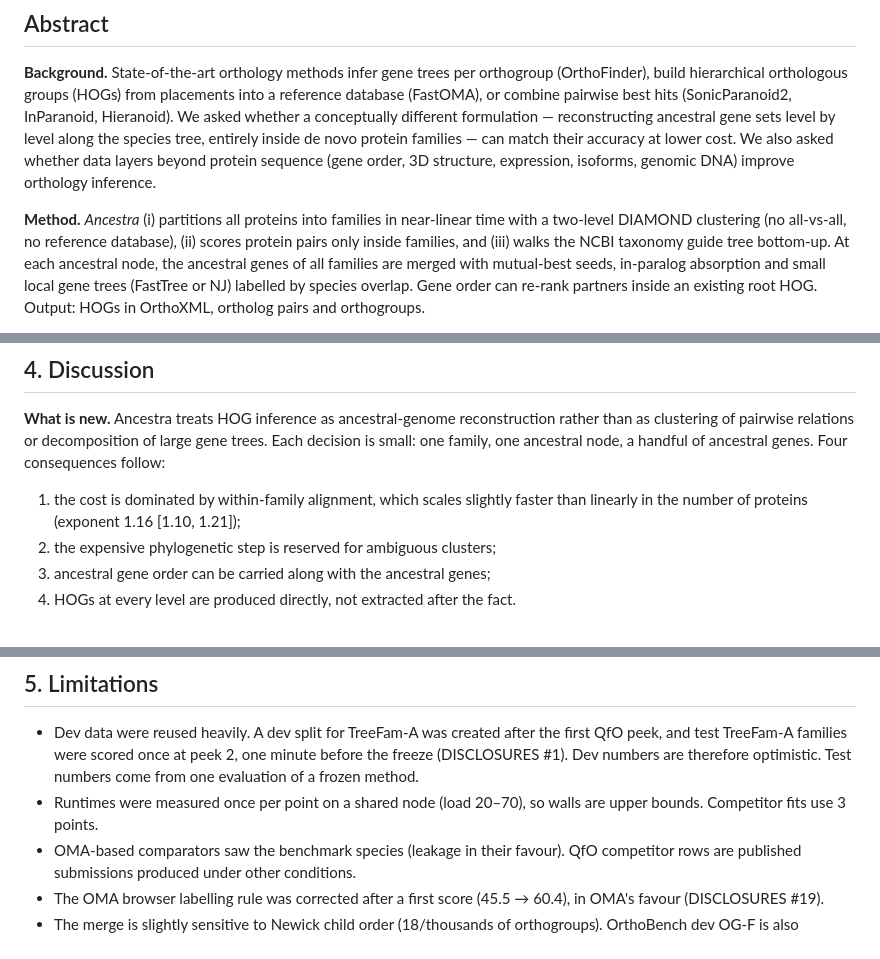
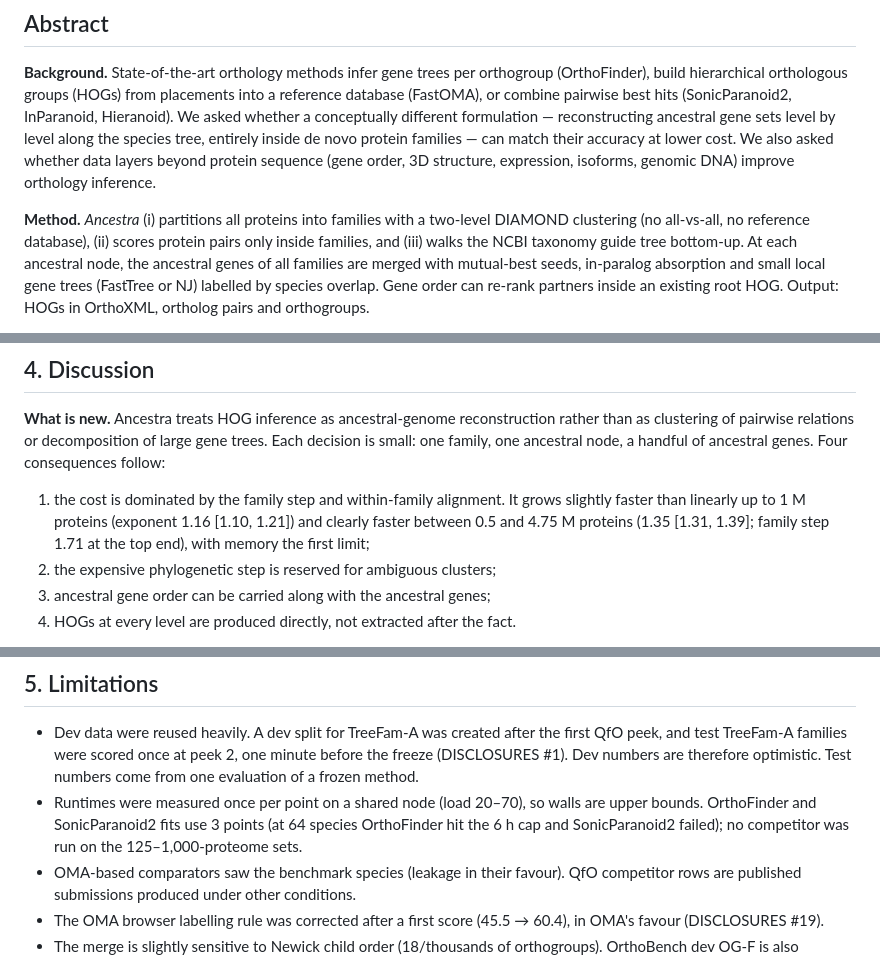
Before and after one commit to evocellnet/hackathon-p10-orthology-prediction, a Markdown page: REPORT.md, 3 parts joined by grey strips. Drawn GitHub-style.

```diff
--- a/REPORT.md
+++ b/REPORT.md
@@ -10,5 +10,5 @@
 
 **Background.** State-of-the-art orthology methods infer gene trees per orthogroup (OrthoFinder), build hierarchical orthologous groups (HOGs) from placements into a reference database (FastOMA), or combine pairwise best hits (SonicParanoid2, InParanoid, Hieranoid). We asked whether a conceptually different formulation — reconstructing ancestral gene sets level by level along the species tree, entirely inside de novo protein families — can match their accuracy at lower cost. We also asked whether data layers beyond protein sequence (gene order, 3D structure, expression, isoforms, genomic DNA) improve orthology inference.
 
-**Method.** *Ancestra* (i) partitions all proteins into families in near-linear time with a two-level DIAMOND clustering (no all-vs-all, no reference database), (ii) scores protein pairs only inside families, and (iii) walks the NCBI taxonomy guide tree bottom-up. At each ancestral node, the ancestral genes of all families are merged with mutual-best seeds, in-paralog absorption and small local gene trees (FastTree or NJ) labelled by species overlap. Gene order can re-rank partners inside an existing root HOG. Output: HOGs in OrthoXML, ortholog pairs and orthogroups.
+**Method.** *Ancestra* (i) partitions all proteins into families with a two-level DIAMOND clustering (no all-vs-all, no reference database), (ii) scores protein pairs only inside families, and (iii) walks the NCBI taxonomy guide tree bottom-up. At each ancestral node, the ancestral genes of all families are merged with mutual-best seeds, in-paralog absorption and small local gene trees (FastTree or NJ) labelled by species overlap. Gene order can re-rank partners inside an existing root HOG. Output: HOGs in OrthoXML, ortholog pairs and orthogroups.
 
@@ -304,7 +326,7 @@ Five agents ran in parallel. **No arm passed the keep rule**, so none was evalua
 ## 4. Discussion
 
 **What is new.** Ancestra treats HOG inference as ancestral-genome reconstruction rather than as clustering of pairwise relations or decomposition of large gene trees. Each decision is small: one family, one ancestral node, a handful of ancestral genes. Four consequences follow:
-1. the cost is dominated by within-family alignment, which scales slightly faster than linearly in the number of proteins (exponent 1.16 [1.10, 1.21]);
+1. the cost is dominated by the family step and within-family alignment. It grows slightly faster than linearly up to 1 M proteins (exponent 1.16 [1.10, 1.21]) and clearly faster between 0.5 and 4.75 M proteins (1.35 [1.31, 1.39]; family step 1.71 at the top end), with memory the first limit;
 2. the expensive phylogenetic step is reserved for ambiguous clusters;
 3. ancestral gene order can be carried along with the ancestral genes;
 4. HOGs at every level are produced directly, not extracted after the fact.
@@ -322,7 +344,7 @@ It needs no reference database, unlike placement methods.
 
 ## 5. Limitations
 - Dev data were reused heavily. A dev split for TreeFam-A was created after the first QfO peek, and test TreeFam-A families were scored once at peek 2, one minute before the freeze (DISCLOSURES #1). Dev numbers are therefore optimistic. Test numbers come from one evaluation of a frozen method.
-- Runtimes were measured once per point on a shared node (load 20–70), so walls are upper bounds. Competitor fits use 3 points.
+- Runtimes were measured once per point on a shared node (load 20–70), so walls are upper bounds. OrthoFinder and SonicParanoid2 fits use 3 points (at 64 species OrthoFinder hit the 6 h cap and SonicParanoid2 failed); no competitor was run on the 125–1,000-proteome sets.
 - OMA-based comparators saw the benchmark species (leakage in their favour). QfO competitor rows are published submissions produced under other conditions.
 - The OMA browser labelling rule was corrected after a first score (45.5 → 60.4), in OMA's favour (DISCLOSURES #19).
 - The merge is slightly sensitive to Newick child order (18/thousands of orthogroups). OrthoBench dev OG-F is also sensitive to small score changes: a 1% random jitter of the DIAMOND scores cost 3–7 points (three seeds, two CIs include 0; TreeFam-A barely moved). The parameters were tuned on that benchmark (L2-gpu).
```
Also changed, not shown: other parts of REPORT.md (+28 -6 lines), README.md (+17 -13 lines), docs/ONE_PAGE_SUMMARY.md (+2 -2 lines), docs/figures/fig3_scaling.png (added), 4 other files.
